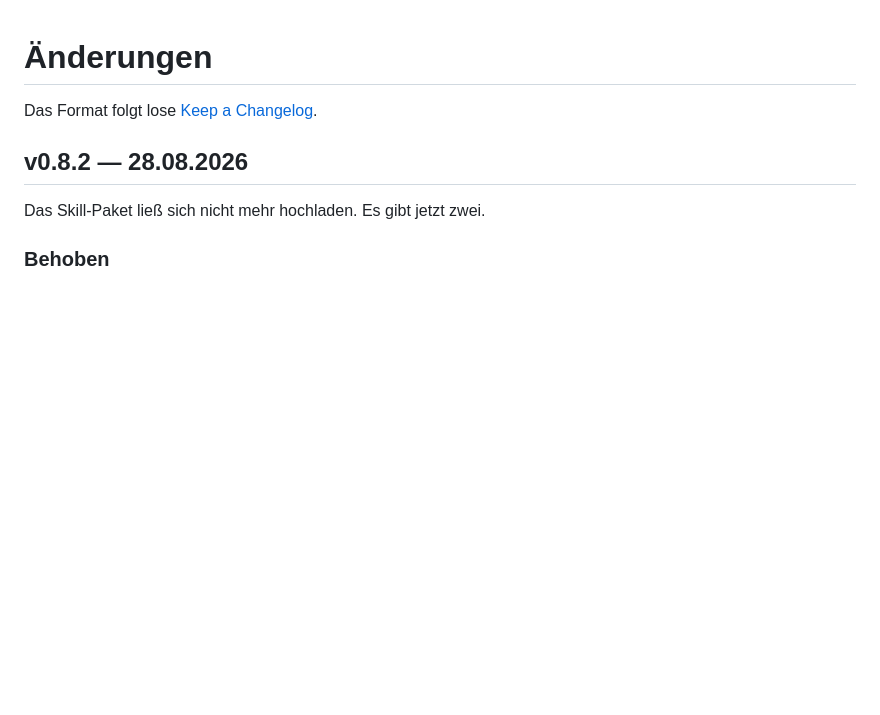
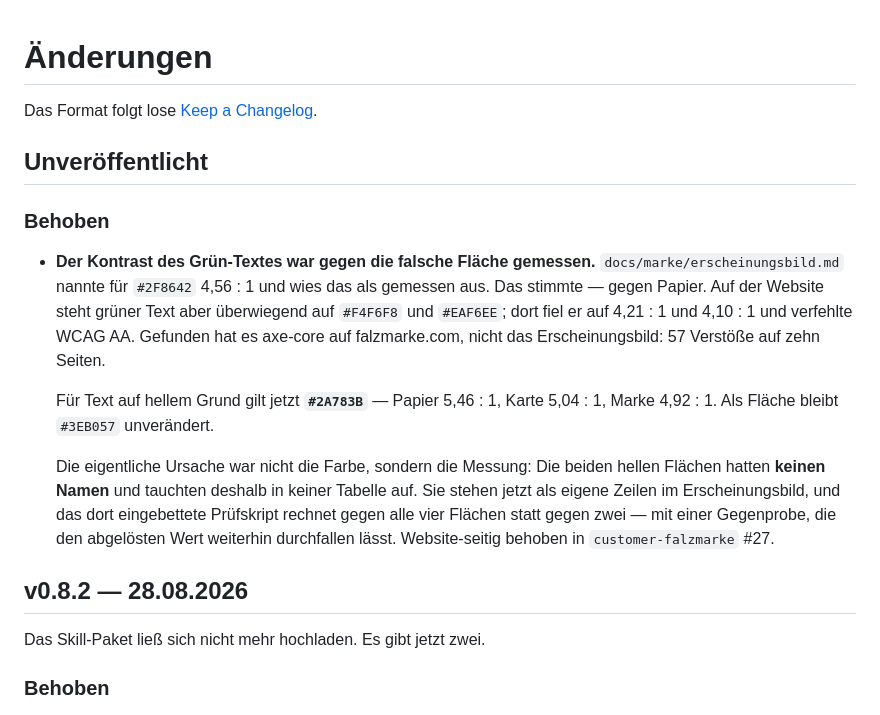
Before and after one commit to blitzsicht/falzmarke, a Markdown page: CHANGELOG.md, the part around the change. Drawn GitHub-style; blank space fills up the shorter version.

```diff
--- a/CHANGELOG.md
+++ b/CHANGELOG.md
@@ -1,6 +1,27 @@
 # Änderungen
 
 Das Format folgt lose [Keep a Changelog](https://keepachangelog.com/de/1.1.0/).
+
+## Unveröffentlicht
+
+### Behoben
+
+- **Der Kontrast des Grün-Textes war gegen die falsche Fläche gemessen.**
+  `docs/marke/erscheinungsbild.md` nannte für `#2F8642` 4,56 : 1 und wies das als
+  gemessen aus. Das stimmte — gegen Papier. Auf der Website steht grüner Text
+  aber überwiegend auf `#F4F6F8` und `#EAF6EE`; dort fiel er auf 4,21 : 1 und
+  4,10 : 1 und verfehlte WCAG AA. Gefunden hat es axe-core auf falzmarke.com,
+  nicht das Erscheinungsbild: 57 Verstöße auf zehn Seiten.
+
+  Für Text auf hellem Grund gilt jetzt **`#2A783B`** — Papier 5,46 : 1, Karte
+  5,04 : 1, Marke 4,92 : 1. Als Fläche bleibt `#3EB057` unverändert.
+
+  Die eigentliche Ursache war nicht die Farbe, sondern die Messung: Die beiden
+  hellen Flächen hatten **keinen Namen** und tauchten deshalb in keiner Tabelle
+  auf. Sie stehen jetzt als eigene Zeilen im Erscheinungsbild, und das dort
+  eingebettete Prüfskript rechnet gegen alle vier Flächen statt gegen zwei — mit
+  einer Gegenprobe, die den abgelösten Wert weiterhin durchfallen lässt.
+  Website-seitig behoben in `customer-falzmarke` #27.
 
 ## v0.8.2 — 28.08.2026
 
```
Also changed, not shown: docs/marke/erscheinungsbild.md (+43 -12 lines).
